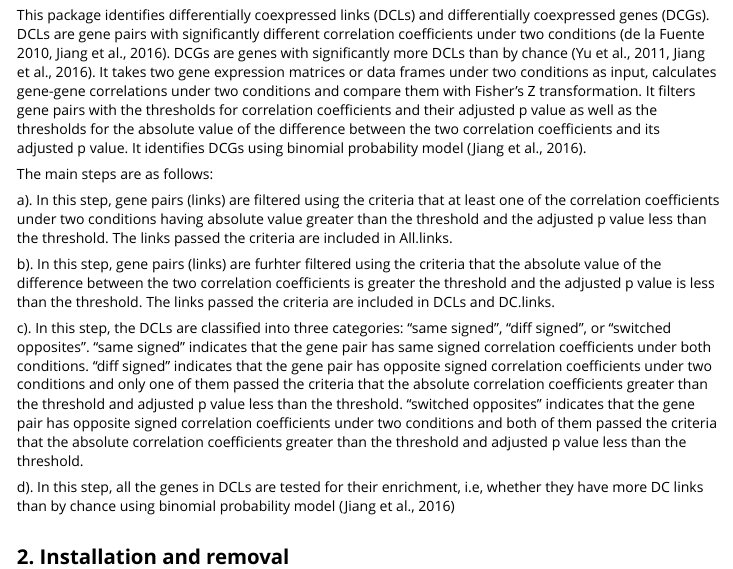
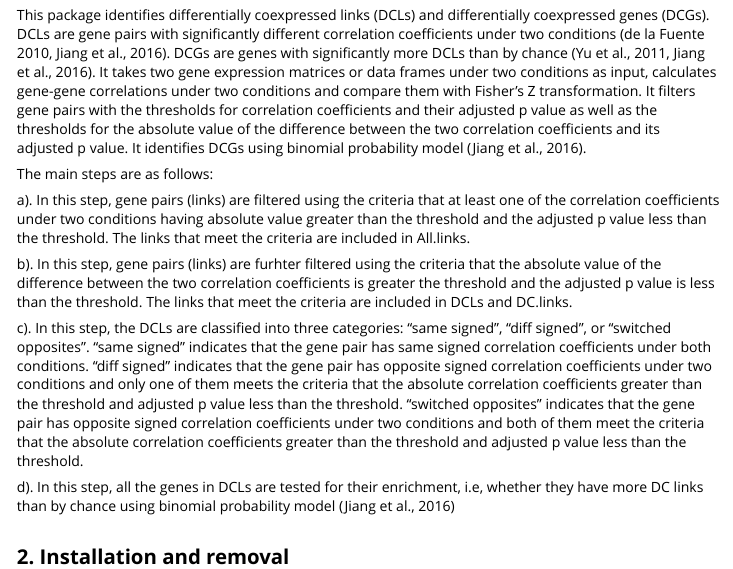
Before and after one commit to hidelab/diffcoexp, an R Markdown document (vignettes/using_diffcoexp.Rmd): the page in a window 1100 px wide, from 210 px down. Rendered offline with R 4.5, knitr and Pandoc, with nearby package versions; some code elsewhere in the file could not run offline.

Commit message:
Updated vignettes.

```diff
--- a/vignettes/using_diffcoexp.Rmd
+++ b/vignettes/using_diffcoexp.Rmd
@@ -15,11 +15,11 @@ This package identifies differentially coexpressed links (DCLs) and differential
 
 The main steps are as follows:
 
-a). In this step, gene pairs (links) are filtered using the criteria that at least one of the correlation coefficients under two conditions having absolute value greater than the threshold and the adjusted p value less than the threshold. The links passed the criteria are included in All.links.
+a). In this step, gene pairs (links) are filtered using the criteria that at least one of the correlation coefficients under two conditions having absolute value greater than the threshold and the adjusted p value less than the threshold. The links that meet the criteria are included in All.links.
 
-b). In this step, gene pairs (links) are furhter filtered using the criteria that the absolute value of the difference between the two correlation coefficients is greater the threshold and the adjusted p value is less than the threshold. The links passed the criteria are included in DCLs and DC.links.
+b). In this step, gene pairs (links) are furhter filtered using the criteria that the absolute value of the difference between the two correlation coefficients is greater the threshold and the adjusted p value is less than the threshold. The links that meet the criteria are included in DCLs and DC.links.
 
-c). In this step, the DCLs are classified into three categories: "same signed", "diff signed", or "switched opposites". "same signed" indicates that the gene pair has same signed correlation coefficients under both conditions. "diff signed" indicates that the gene pair has opposite signed correlation coefficients under two conditions and only one of them passed the criteria that the absolute correlation coefficients greater than the threshold and adjusted p value less than the threshold. "switched opposites" indicates that the gene pair has opposite signed correlation coefficients under two conditions and both of them passed the criteria that the absolute correlation coefficients greater than the threshold and adjusted p value less than the threshold.
+c). In this step, the DCLs are classified into three categories: "same signed", "diff signed", or "switched opposites". "same signed" indicates that the gene pair has same signed correlation coefficients under both conditions. "diff signed" indicates that the gene pair has opposite signed correlation coefficients under two conditions and only one of them meets the criteria that the absolute correlation coefficients greater than the threshold and adjusted p value less than the threshold. "switched opposites" indicates that the gene pair has opposite signed correlation coefficients under two conditions and both of them meet the criteria that the absolute correlation coefficients greater than the threshold and adjusted p value less than the threshold.
 
 d). In this step, all the genes in DCLs are tested for their enrichment, i.e, whether they have more DC links than by chance using binomial probability model (Jiang et al., 2016)
 
```
Also changed, not shown: README.md, 1 other file.
